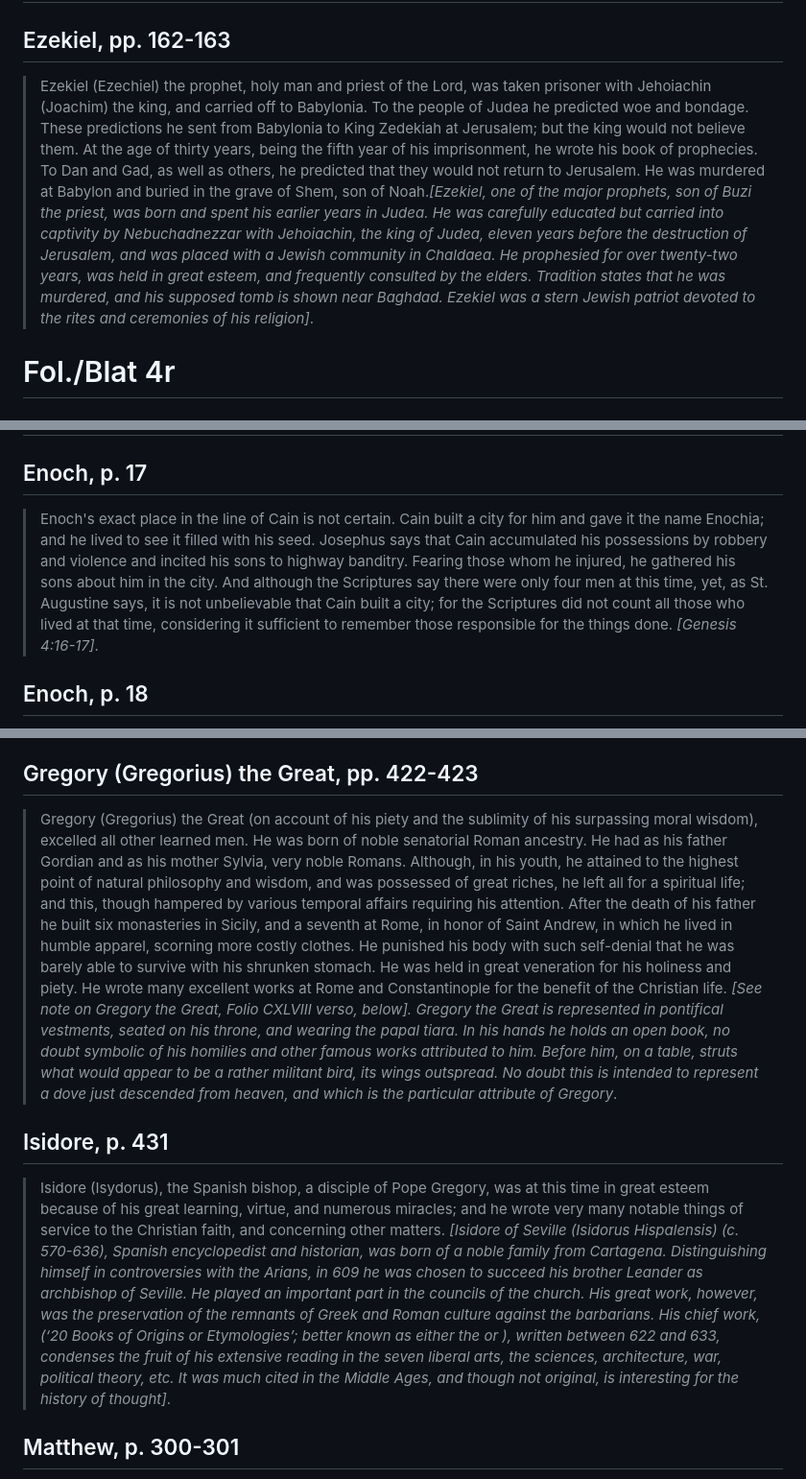
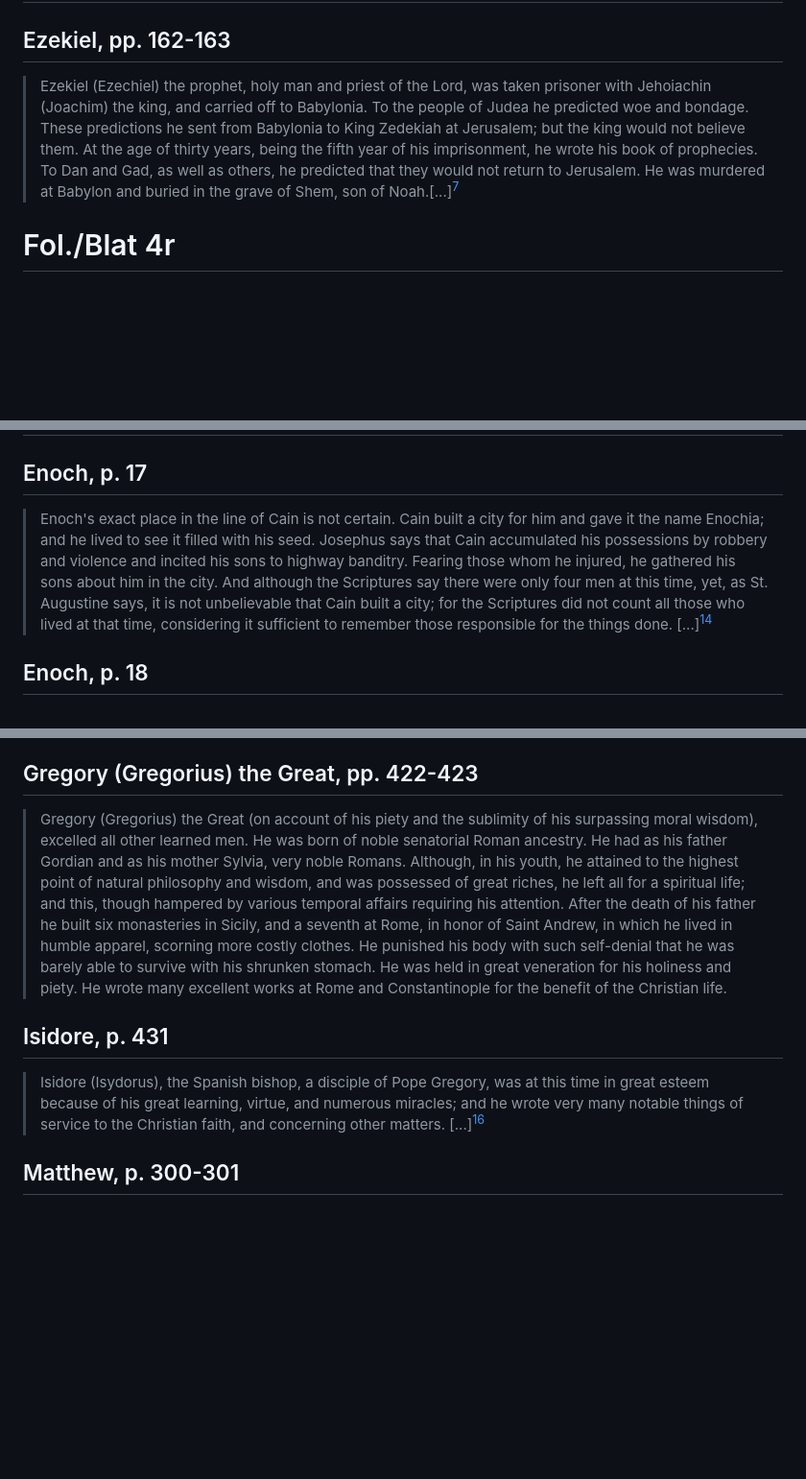
Before and after one commit to Schrausser/The_Nuremberg_Chronicle_1493_Sources, a Markdown page: NC_src_fol_2r_6r_En.md, 3 parts joined by grey strips. Shown at 96% size. Rendered like a GitHub page; blank space fills up the shorter version.

```diff
--- a/NC_src_fol_2r_6r_En.md
+++ b/NC_src_fol_2r_6r_En.md
@@ -21,7 +23,7 @@
 
 ## Ezekiel, pp. 162-163
 
->Ezekiel (Ezechiel) the prophet, holy man and priest of the Lord, was taken prisoner with Jehoiachin (Joachim) the king, and carried off to Babylonia. To the people of Judea he predicted woe and bondage. These predictions he sent from Babylonia to King Zedekiah at Jerusalem; but the king would not believe them. At the age of thirty years, being the fifth year of his imprisonment, he wrote his book of prophecies. To Dan and Gad, as well as others, he predicted that they would not return to Jerusalem. He was murdered at Babylon and buried in the grave of Shem, son of Noah.*[Ezekiel, one of the major prophets, son of Buzi the priest, was born and spent his earlier years in Judea. He was carefully educated but carried into captivity by Nebuchadnezzar with Jehoiachin, the king of Judea, eleven years before the destruction of Jerusalem, and was placed with a Jewish community in Chaldaea. He prophesied for over twenty-two years, was held in great esteem, and frequently consulted by the elders. Tradition states that he was murdered, and his supposed tomb is shown near Baghdad. Ezekiel was a stern Jewish patriot devoted to the rites and ceremonies of his religion]*.
+>Ezekiel (Ezechiel) the prophet, holy man and priest of the Lord, was taken prisoner with Jehoiachin (Joachim) the king, and carried off to Babylonia. To the people of Judea he predicted woe and bondage. These predictions he sent from Babylonia to King Zedekiah at Jerusalem; but the king would not believe them. At the age of thirty years, being the fifth year of his imprisonment, he wrote his book of prophecies. To Dan and Gad, as well as others, he predicted that they would not return to Jerusalem. He was murdered at Babylon and buried in the grave of Shem, son of Noah.[...][^7]
 
 # Fol./Blat 4r
 
@@ -45,7 +47,7 @@
 
 ## Enoch, p. 17
 
->Enoch's exact place in the line of Cain is not certain. Cain built a city for him and gave it the name Enochia; and he lived to see it filled with his seed. Josephus says that Cain accumulated his possessions by robbery and violence and incited his sons to highway banditry. Fearing those whom he injured, he gathered his sons about him in the city. And although the Scriptures say there were only four men at this time, yet, as St. Augustine says, it is not unbelievable that Cain built a city; for the Scriptures did not count all those who lived at that time, considering it sufficient to remember those responsible for the things done. *[Genesis 4:16-17]*.
+>Enoch's exact place in the line of Cain is not certain. Cain built a city for him and gave it the name Enochia; and he lived to see it filled with his seed. Josephus says that Cain accumulated his possessions by robbery and violence and incited his sons to highway banditry. Fearing those whom he injured, he gathered his sons about him in the city. And although the Scriptures say there were only four men at this time, yet, as St. Augustine says, it is not unbelievable that Cain built a city; for the Scriptures did not count all those who lived at that time, considering it sufficient to remember those responsible for the things done. [...][^14]
 
 ## Enoch, p. 18
 
@@ -60,11 +62,11 @@
 
 ## Gregory (Gregorius) the Great, pp. 422-423
 
->Gregory (Gregorius) the Great (on account of his piety and the sublimity of his surpassing moral wisdom), excelled all other learned men. He was born of noble senatorial Roman ancestry. He had as his father Gordian and as his mother Sylvia, very noble Romans. Although, in his youth, he attained to the highest point of natural philosophy and wisdom, and was possessed of great riches, he left all for a spiritual life; and this, though hampered by various temporal affairs requiring his attention. After the death of his father he built six monasteries in Sicily, and a seventh at Rome, in honor of Saint Andrew, in which he lived in humble apparel, scorning more costly clothes. He punished his body with such self-denial that he was barely able to survive with his shrunken stomach. He was held in great veneration for his holiness and piety. He wrote many excellent works at Rome and Constantinople for the benefit of the Christian life. *[See note on Gregory the Great, Folio CXLVIII verso, below]. Gregory the Great is represented in pontifical vestments, seated on his throne, and wearing the papal tiara. In his hands he holds an open book, no doubt symbolic of his homilies and other famous works attributed to him. Before him, on a table, struts what would appear to be a rather militant bird, its wings outspread. No doubt this is intended to represent a dove just descended from heaven, and which is the particular attribute of Gregory*.
+>Gregory (Gregorius) the Great (on account of his piety and the sublimity of his surpassing moral wisdom), excelled all other learned men. He was born of noble senatorial Roman ancestry. He had as his father Gordian and as his mother Sylvia, very noble Romans. Although, in his youth, he attained to the highest point of natural philosophy and wisdom, and was possessed of great riches, he left all for a spiritual life; and this, though hampered by various temporal affairs requiring his attention. After the death of his father he built six monasteries in Sicily, and a seventh at Rome, in honor of Saint Andrew, in which he lived in humble apparel, scorning more costly clothes. He punished his body with such self-denial that he was barely able to survive with his shrunken stomach. He was held in great veneration for his holiness and piety. He wrote many excellent works at Rome and Constantinople for the benefit of the Christian life.
 
 ## Isidore, p. 431
 
->Isidore (Isydorus), the Spanish bishop, a disciple of Pope Gregory, was at this time in great esteem because of his great learning, virtue, and numerous miracles; and he wrote very many notable things of service to the Christian faith, and concerning other matters. *[Isidore of Seville (Isidorus Hispalensis) (c. 570-636), Spanish encyclopedist and historian, was born of a noble family from Cartagena. Distinguishing himself in controversies with the Arians, in 609 he was chosen to succeed his brother Leander as archbishop of Seville. He played an important part in the councils of the church. His great work, however, was the preservation of the remnants of Greek and Roman culture against the barbarians. His chief work, (‘20 Books of Origins or Etymologies’; better known as either the or ), written between 622 and 633, condenses the fruit of his extensive reading in the seven liberal arts, the sciences, architecture, war, political theory, etc. It was much cited in the Middle Ages, and though not original, is interesting for the history of thought]*.
+>Isidore (Isydorus), the Spanish bishop, a disciple of Pope Gregory, was at this time in great esteem because of his great learning, virtue, and numerous miracles; and he wrote very many notable things of service to the Christian faith, and concerning other matters. [...][^16]
 
 ## Matthew, p. 300-301
 
```
Also changed, not shown: other parts of NC_src_fol_2r_6r_En.md (+30 -8 lines).
